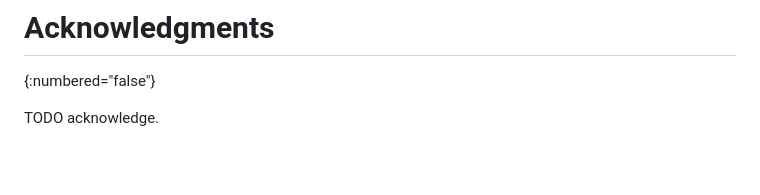
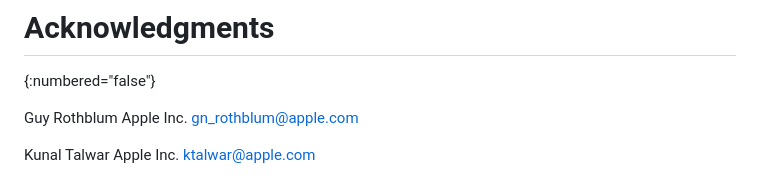
Before and after one commit to junyechen1996/draft-chen-cfrg-vdaf-pine, a Markdown page: draft-chen-cfrg-vdaf-pine.md, the part around the change. Rendered like a GitHub page; blank space fills up the shorter version.

Commit message:
Ack Guy and Kunal (#79)

```diff
--- a/draft-chen-cfrg-vdaf-pine.md
+++ b/draft-chen-cfrg-vdaf-pine.md
@@ -644,4 +644,10 @@ in {{Section 9 of !VDAF}}.
 # Acknowledgments
 {:numbered="false"}
 
-TODO acknowledge.
+Guy Rothblum
+Apple Inc.
+gn_rothblum@apple.com
+
+Kunal Talwar
+Apple Inc.
+ktalwar@apple.com
```
